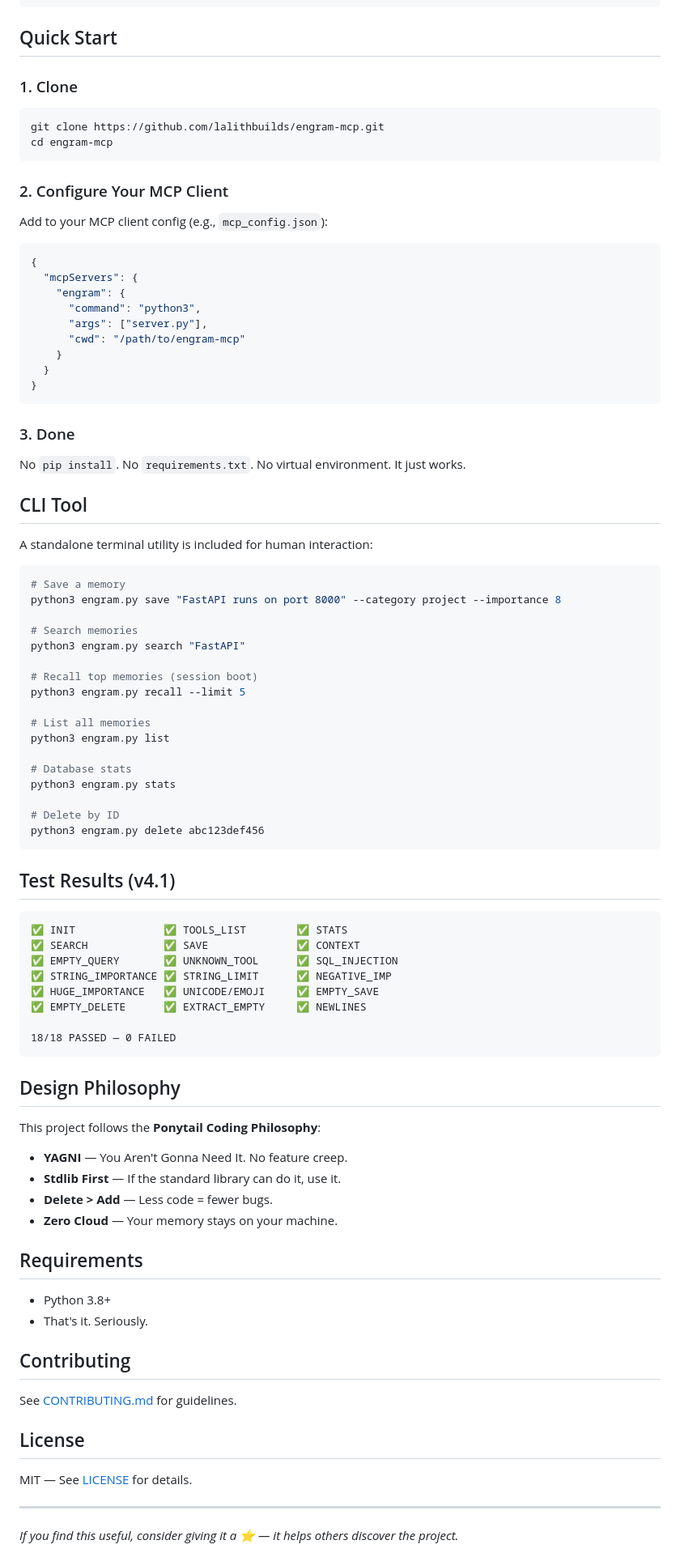
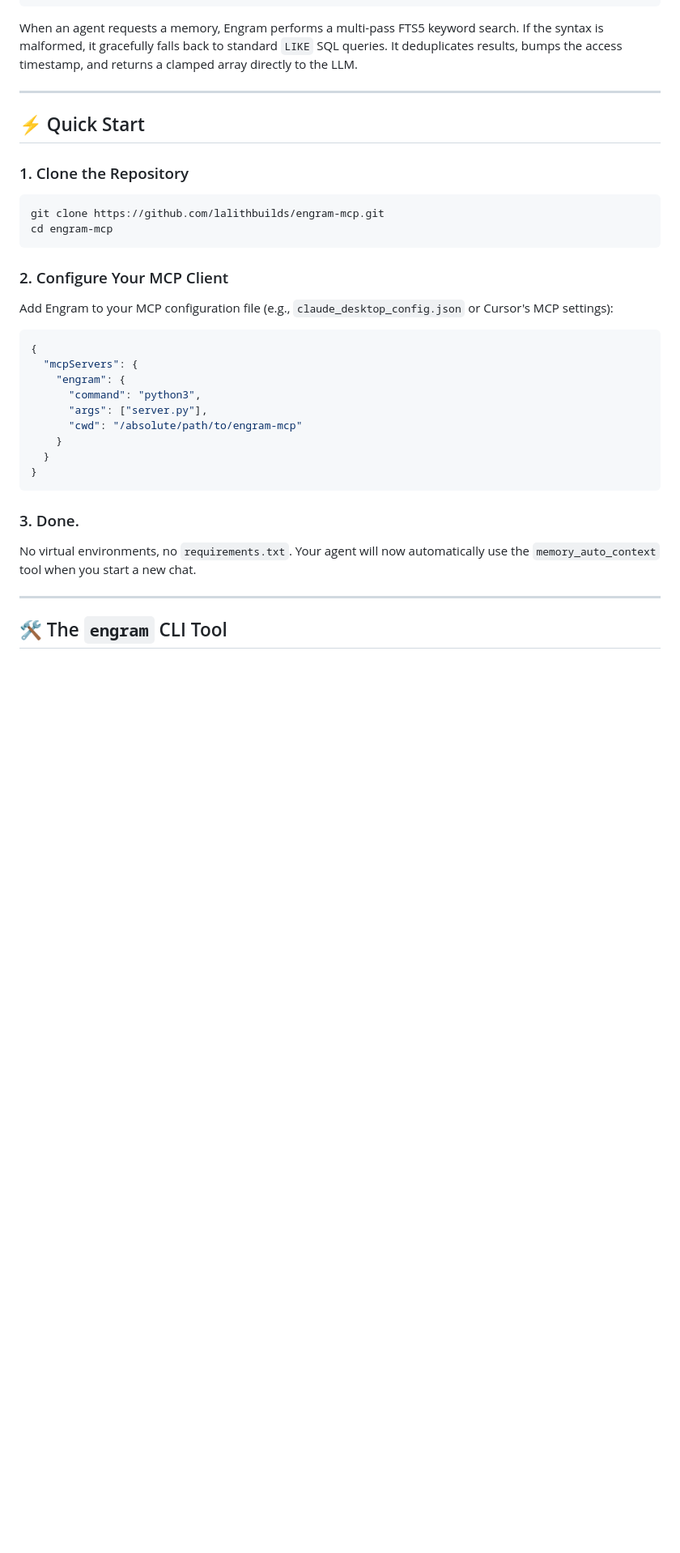
Before and after one commit to lalithbuilds/engram-mcp, a Markdown page: README.md, the part around one of its changes. Shown at 81% size. GitHub-like rendering; blank space fills up the shorter version.

````diff
--- a/README.md
+++ b/README.md
@@ -60,18 +74,20 @@ Every AI agent forgets everything the moment a session ends. Commercial solution
 └──────────────────────────────────────────────┘
 ```
 
-## Quick Start
+When an agent requests a memory, Engram performs a multi-pass FTS5 keyword search. If the syntax is malformed, it gracefully falls back to standard `LIKE` SQL queries. It deduplicates results, bumps the access timestamp, and returns a clamped array directly to the LLM.
 
-### 1. Clone
+---
 
+## ⚡ Quick Start
+
+### 1. Clone the Repository
 ```bash
 git clone https://github.com/lalithbuilds/engram-mcp.git
 cd engram-mcp
 ```
 
 ### 2. Configure Your MCP Client
-
-Add to your MCP client config (e.g., `mcp_config.json`):
+Add Engram to your MCP configuration file (e.g., `claude_desktop_config.json` or Cursor's MCP settings):
 
 ```json
 {
@@ -79,75 +95,16 @@ Add to your MCP client config (e.g., `mcp_config.json`):
     "engram": {
       "command": "python3",
       "args": ["server.py"],
-      "cwd": "/path/to/engram-mcp"
+      "cwd": "/absolute/path/to/engram-mcp"
     }
   }
 }
 ```
 
-### 3. Done
-
-No `pip install`. No `requirements.txt`. No virtual environment. It just works.
-
-## CLI Tool
-
-A standalone terminal utility is included for human interaction:
-
-```bash
-# Save a memory
-python3 engram.py save "FastAPI runs on port 8000" --category project --importance 8
-
-# Search memories
-python3 engram.py search "FastAPI"
-
-# Recall top memories (session boot)
-python3 engram.py recall --limit 5
-
-# List all memories
-python3 engram.py list
-
-# Database stats
-python3 engram.py stats
-
-# Delete by ID
-python3 engram.py delete abc123def456
-```
-
-## Test Results (v4.1)
-
-```
-✅ INIT              ✅ TOOLS_LIST        ✅ STATS
-✅ SEARCH            ✅ SAVE              ✅ CONTEXT
-✅ EMPTY_QUERY       ✅ UNKNOWN_TOOL      ✅ SQL_INJECTION
-✅ STRING_IMPORTANCE ✅ STRING_LIMIT      ✅ NEGATIVE_IMP
-✅ HUGE_IMPORTANCE   ✅ UNICODE/EMOJI     ✅ EMPTY_SAVE
-✅ EMPTY_DELETE      ✅ EXTRACT_EMPTY     ✅ NEWLINES
-
-18/18 PASSED — 0 FAILED
-```
-
-## Design Philosophy
-
-This project follows the **Ponytail Coding Philosophy**:
-- **YAGNI** — You Aren't Gonna Need It. No feature creep.
-- **Stdlib First** — If the standard library can do it, use it.
-- **Delete > Add** — Less code = fewer bugs.
-- **Zero Cloud** — Your memory stays on your machine.
-
-## Requirements
-
-- Python 3.8+
-- That's it. Seriously.
-
-## Contributing
-
-See [CONTRIBUTING.md](CONTRIBUTING.md) for guidelines.
-
-## License
-
-MIT — See [LICENSE](LICENSE) for details.
+### 3. Done.
+No virtual environments, no `requirements.txt`. Your agent will now automatically use the `memory_auto_context` tool when you start a new chat.
 
 ---
 
-*If you find this useful, consider giving it a ⭐ — it helps others discover the project.*
+## 🛠️ The `engram` CLI Tool
 
````
Also changed, not shown: other parts of README.md (+70 -25 lines).
